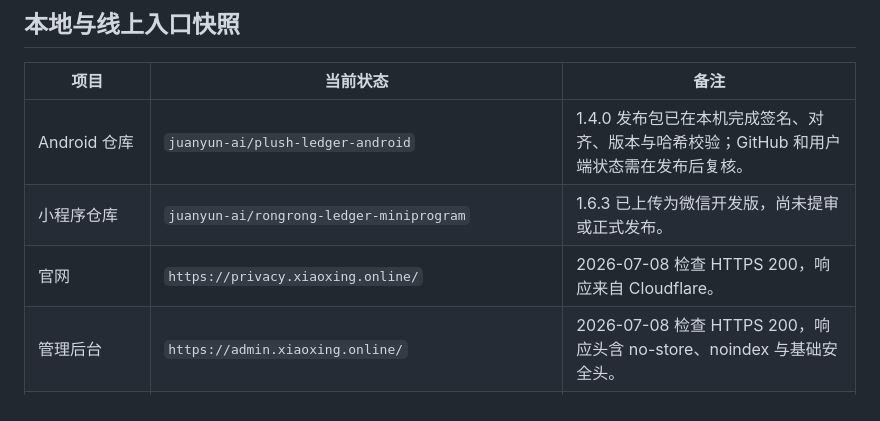
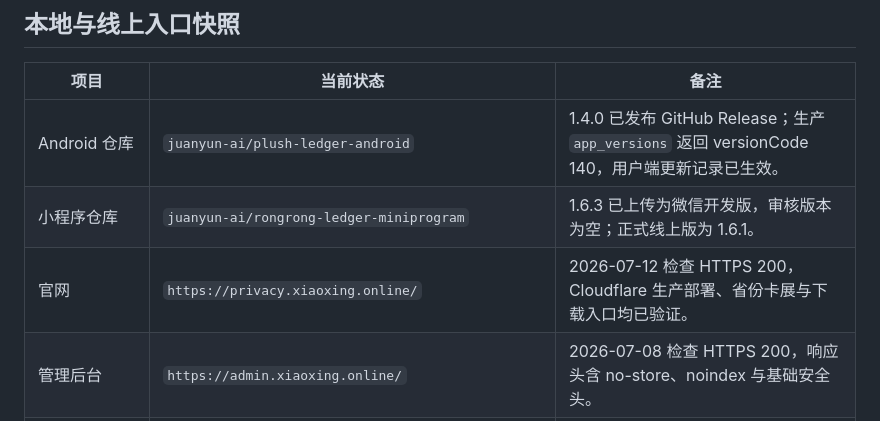
Before and after one commit to juanyun-ai/plush-ledger-android, a Markdown page: docs/运维资产清单与续费预案.md, the part around the change. Rendered like a GitHub page.

```diff
--- a/docs/运维资产清单与续费预案.md
+++ b/docs/运维资产清单与续费预案.md
@@ -17,9 +17,9 @@
 
 | 项目 | 当前状态 | 备注 |
 | --- | --- | --- |
-| Android 仓库 | `juanyun-ai/plush-ledger-android` | 1.4.0 发布包已在本机完成签名、对齐、版本与哈希校验；GitHub 和用户端状态需在发布后复核。 |
-| 小程序仓库 | `juanyun-ai/rongrong-ledger-miniprogram` | 1.6.3 已上传为微信开发版，尚未提审或正式发布。 |
-| 官网 | `https://privacy.xiaoxing.online/` | 2026-07-08 检查 HTTPS 200，响应来自 Cloudflare。 |
+| Android 仓库 | `juanyun-ai/plush-ledger-android` | 1.4.0 已发布 GitHub Release；生产 `app_versions` 返回 versionCode 140，用户端更新记录已生效。 |
+| 小程序仓库 | `juanyun-ai/rongrong-ledger-miniprogram` | 1.6.3 已上传为微信开发版，审核版本为空；正式线上版为 1.6.1。 |
+| 官网 | `https://privacy.xiaoxing.online/` | 2026-07-12 检查 HTTPS 200，Cloudflare 生产部署、省份卡展与下载入口均已验证。 |
 | 管理后台 | `https://admin.xiaoxing.online/` | 2026-07-08 检查 HTTPS 200，响应头含 no-store、noindex 与基础安全头。 |
 | APK 下载 | GitHub raw 链路 | 1.4.0 APK 为 15,384,774 bytes，分享卡继续按需下载缓存。 |
 | Supabase 项目 | `plush-ledger` / `tjcijqvweivqgqfpoehf` | 本地已关联，Pooler 位于 `aws-1-ap-southeast-1`。 |
```
Also changed, not shown: CHANGELOG.md (+6 -0 lines), README.md (+3 -2 lines).
